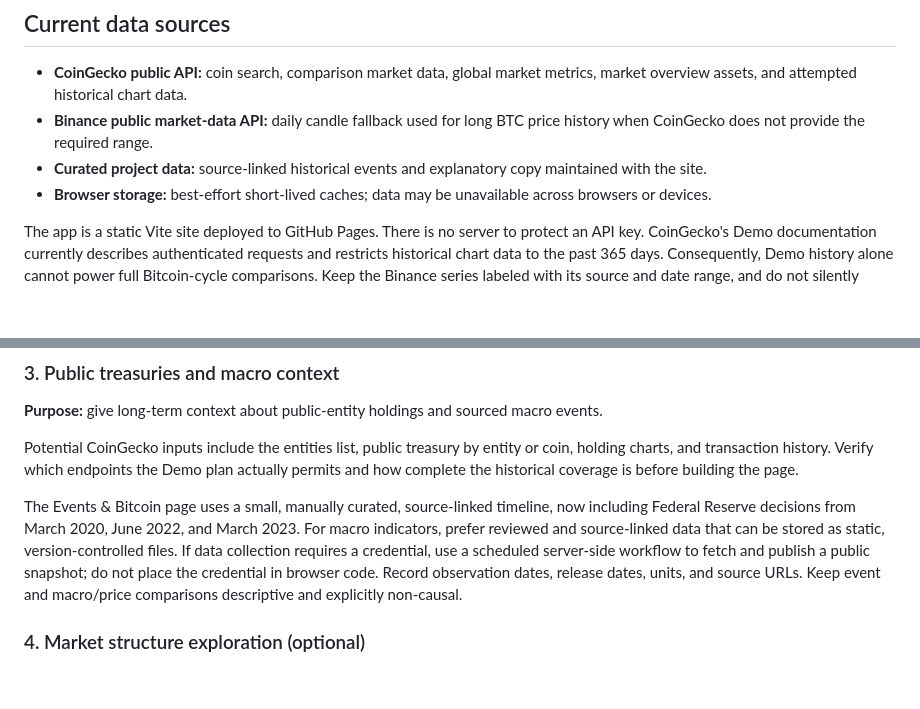
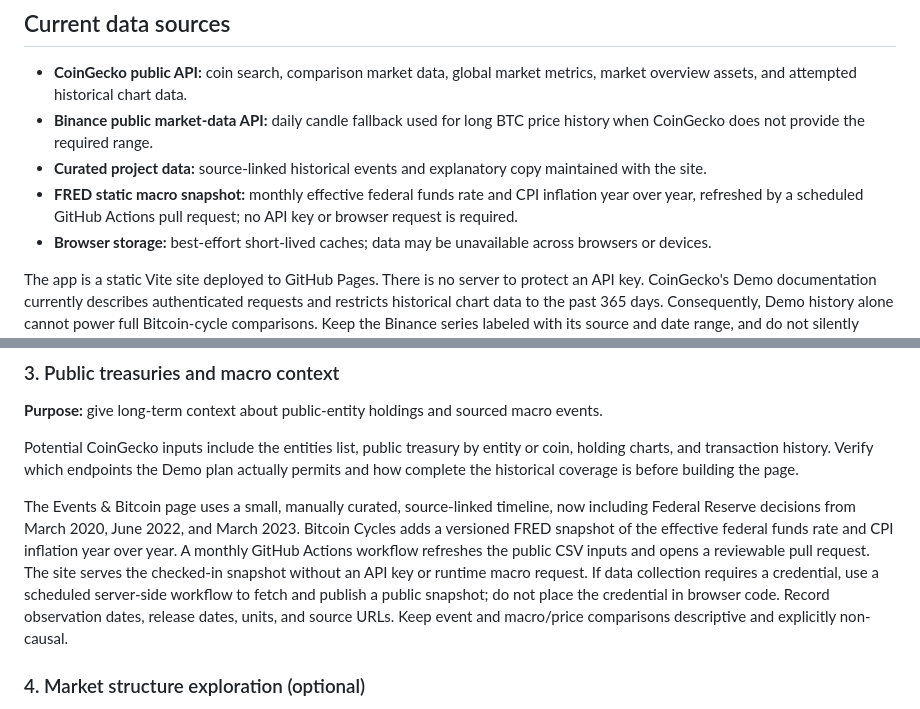
Before and after one commit to konradszymanski/Crypto-Compare, a Markdown page: docs/DATA_PLAN.md, 2 parts joined by grey strips. Drawn GitHub-style; blank space fills up the shorter version.

Commit message:
docs: record macro context data workflow

```diff
--- a/docs/DATA_PLAN.md
+++ b/docs/DATA_PLAN.md
@@ -7,6 +7,7 @@ This plan expands Crypto-Compare as a free, research-focused tool. It describes
 - **CoinGecko public API:** coin search, comparison market data, global market metrics, market overview assets, and attempted historical chart data.
 - **Binance public market-data API:** daily candle fallback used for long BTC price history when CoinGecko does not provide the required range.
 - **Curated project data:** source-linked historical events and explanatory copy maintained with the site.
+- **FRED static macro snapshot:** monthly effective federal funds rate and CPI inflation year over year, refreshed by a scheduled GitHub Actions pull request; no API key or browser request is required.
 - **Browser storage:** best-effort short-lived caches; data may be unavailable across browsers or devices.
 
 The app is a static Vite site deployed to GitHub Pages. There is no server to protect an API key. CoinGecko's Demo documentation currently describes authenticated requests and restricts historical chart data to the past 365 days. Consequently, Demo history alone cannot power full Bitcoin-cycle comparisons. Keep the Binance series labeled with its source and date range, and do not silently splice it with another provider's prices.
@@ -49,7 +50,7 @@ Show source, currency, observation time, and earliest/latest date with every cha
 
 Potential CoinGecko inputs include the entities list, public treasury by entity or coin, holding charts, and transaction history. Verify which endpoints the Demo plan actually permits and how complete the historical coverage is before building the page.
 
-The Events & Bitcoin page uses a small, manually curated, source-linked timeline, now including Federal Reserve decisions from March 2020, June 2022, and March 2023. For macro indicators, prefer reviewed and source-linked data that can be stored as static, version-controlled files. If data collection requires a credential, use a scheduled server-side workflow to fetch and publish a public snapshot; do not place the credential in browser code. Record observation dates, release dates, units, and source URLs. Keep event and macro/price comparisons descriptive and explicitly non-causal.
+The Events & Bitcoin page uses a small, manually curated, source-linked timeline, now including Federal Reserve decisions from March 2020, June 2022, and March 2023. Bitcoin Cycles adds a versioned FRED snapshot of the effective federal funds rate and CPI inflation year over year. A monthly GitHub Actions workflow refreshes the public CSV inputs and opens a reviewable pull request. The site serves the checked-in snapshot without an API key or runtime macro request. If data collection requires a credential, use a scheduled server-side workflow to fetch and publish a public snapshot; do not place the credential in browser code. Record observation dates, release dates, units, and source URLs. Keep event and macro/price comparisons descriptive and explicitly non-causal.
 
 ### 4. Market structure exploration (optional)
 
```
